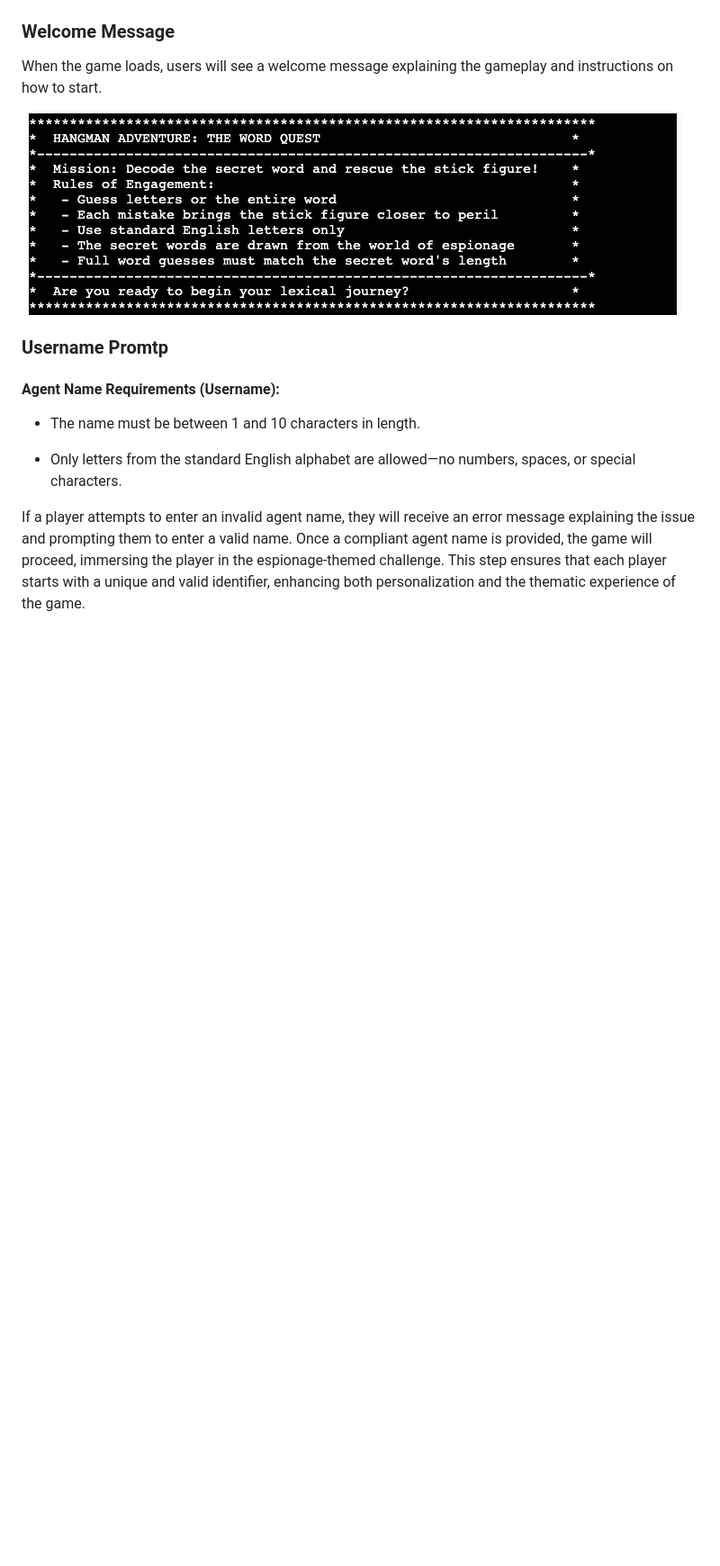
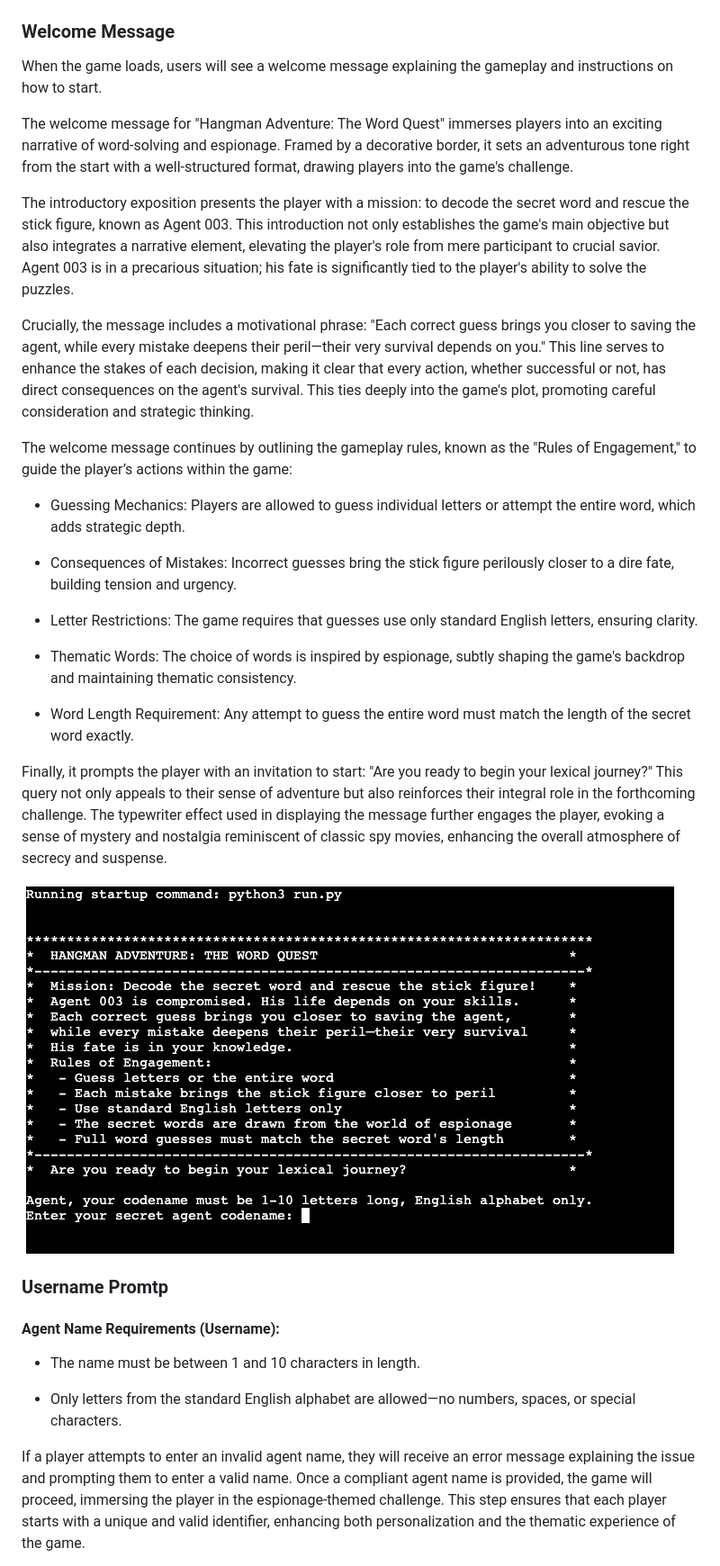
Before and after one commit to Yuss76A/hangman, a Markdown page: README.md, the part around the change. Shown: that part at 90% size. Rendered like a GitHub page; pictures changed too: docs/screenshots/welcome.png; blank space fills up the shorter version.

Commit message:
Add text to the welcome message explaining the content and change the picture

```diff
--- a/README.md
+++ b/README.md
@@ -33,6 +33,26 @@ A flowchart detailing the game's mechanics was designed using [draw.io](https://
 ### Welcome Message
 
 When the game loads, users will see a welcome message explaining the gameplay and instructions on how to start.
+
+The welcome message for "Hangman Adventure: The Word Quest" immerses players into an exciting narrative of word-solving and espionage. Framed by a decorative border, it sets an adventurous tone right from the start with a well-structured format, drawing players into the game's challenge.
+
+The introductory exposition presents the player with a mission: to decode the secret word and rescue the stick figure, known as Agent 003. This introduction not only establishes the game's main objective but also integrates a narrative element, elevating the player's role from mere participant to crucial savior. Agent 003 is in a precarious situation; his fate is significantly tied to the player's ability to solve the puzzles.
+
+Crucially, the message includes a motivational phrase: "Each correct guess brings you closer to saving the agent, while every mistake deepens their peril—their very survival depends on you." This line serves to enhance the stakes of each decision, making it clear that every action, whether successful or not, has direct consequences on the agent's survival. This ties deeply into the game's plot, promoting careful consideration and strategic thinking.
+
+The welcome message continues by outlining the gameplay rules, known as the "Rules of Engagement," to guide the player’s actions within the game:
+
+* Guessing Mechanics: Players are allowed to guess individual letters or attempt the entire word, which adds strategic depth.
+
+* Consequences of Mistakes: Incorrect guesses bring the stick figure perilously closer to a dire fate, building tension and urgency.
+
+* Letter Restrictions: The game requires that guesses use only standard English letters, ensuring clarity.
+
+* Thematic Words: The choice of words is inspired by espionage, subtly shaping the game's backdrop and maintaining thematic consistency.
+
+* Word Length Requirement: Any attempt to guess the entire word must match the length of the secret word exactly.
+
+Finally, it prompts the player with an invitation to start: "Are you ready to begin your lexical journey?" This query not only appeals to their sense of adventure but also reinforces their integral role in the forthcoming challenge. The typewriter effect used in displaying the message further engages the player, evoking a sense of mystery and nostalgia reminiscent of classic spy movies, enhancing the overall atmosphere of secrecy and suspense.
 
 ![Welcome Message](docs/screenshots/welcome.png)
 
```
